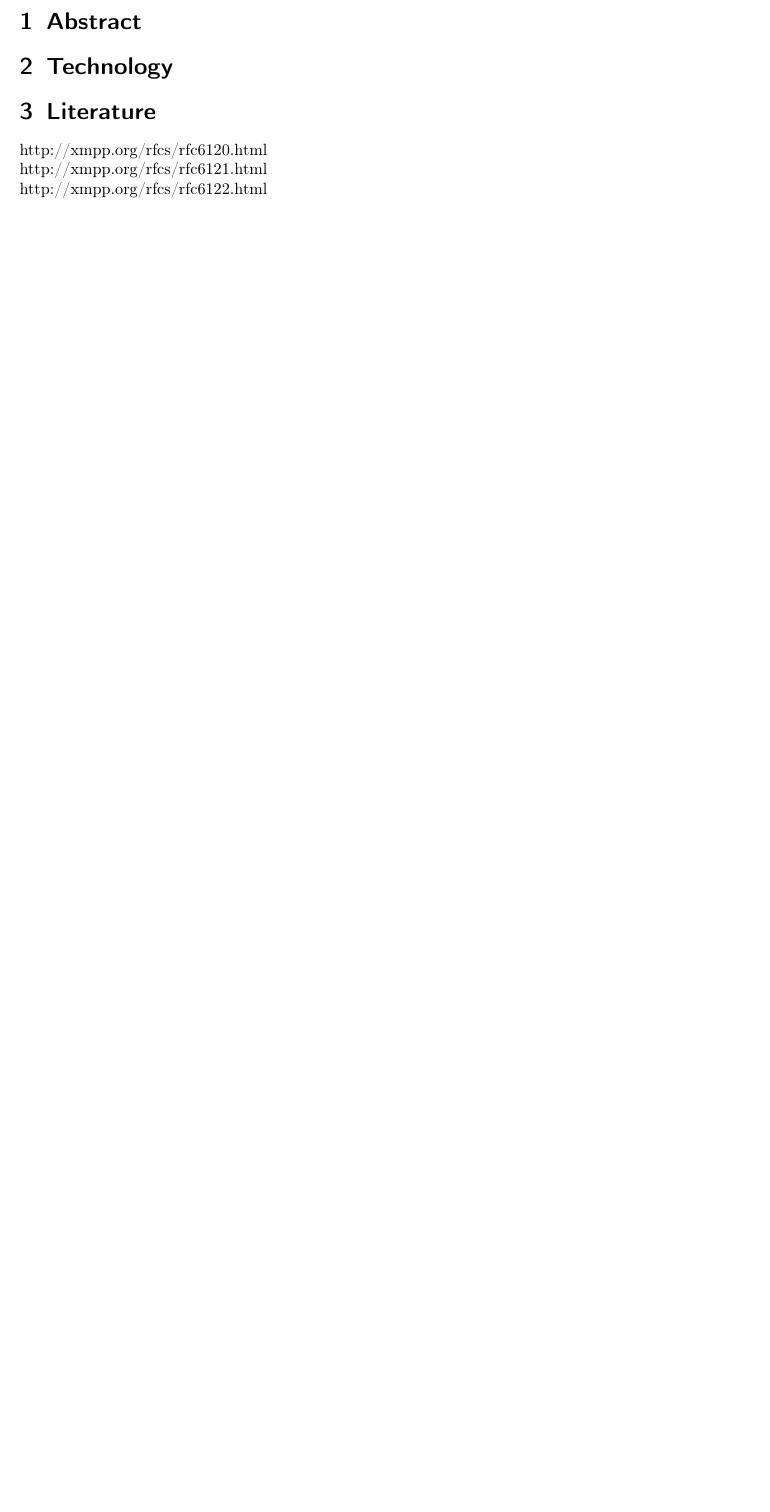
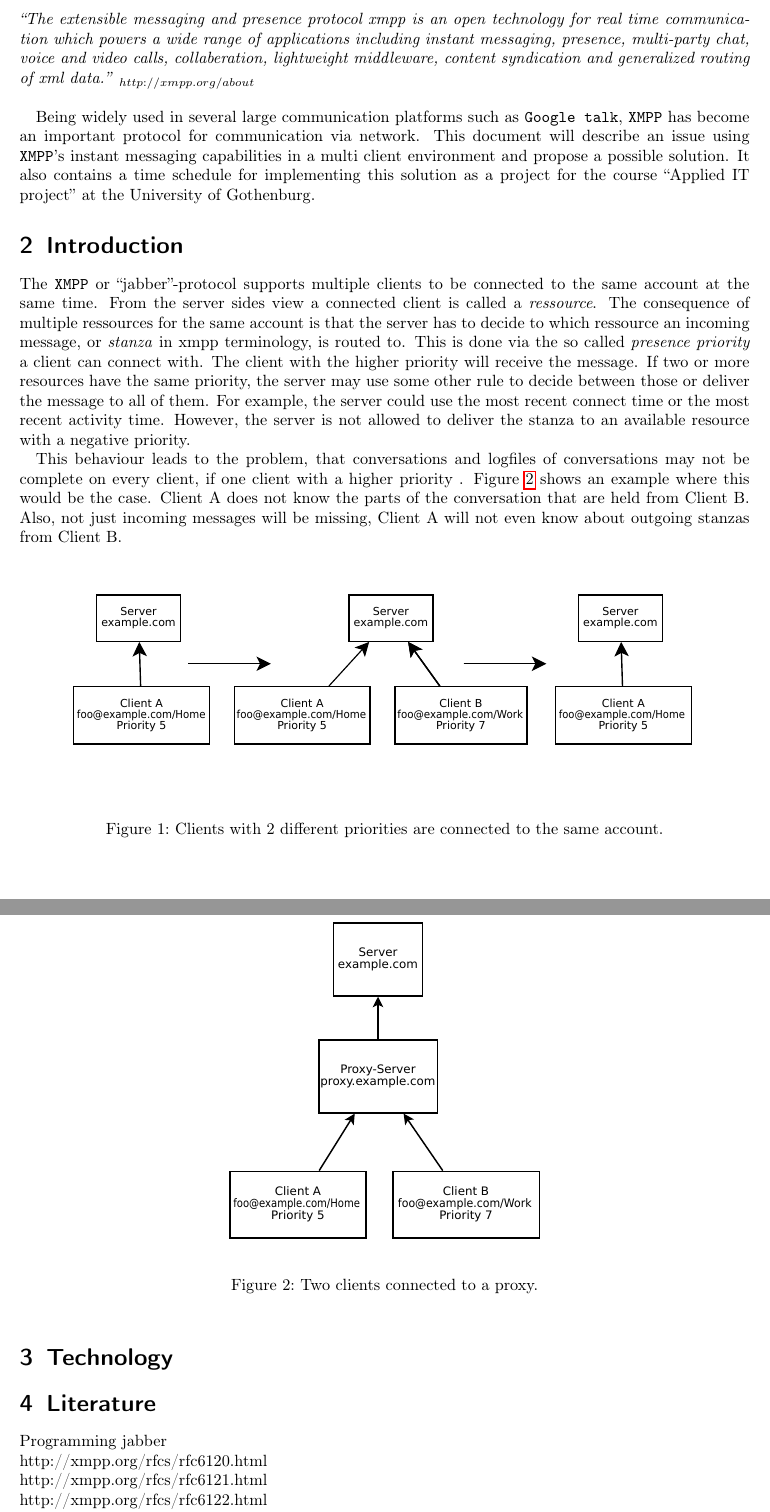
Before and after one commit to foobarable/xmpproxy, a LaTeX document (project_plan/plan.tex): part of page 3 of 3 before the commit and two parts of pages 3 and 4 of 4 after it, the two joined at a grey line, cut at the place of the change, the shorter picture padded with empty space. The pictures show the PDF file project_plan/plan.pdf that the author committed with the source.

Commit message:
Abstract and introduction of projectplan, minor (cleanup)  changes in code

```diff
--- a/project_plan/plan.tex
+++ b/project_plan/plan.tex
@@ -65,8 +65,45 @@ title=\lstname,                 % show the filename of files included with \lsti
 \newpage
 
 \section{Abstract}
+\textit{``The extensible messaging and presence protocol xmpp is an open technology
+for real time communication which powers a wide range of applications including instant messaging,
+presence, multi-party chat, voice and video calls, collaberation, lightweight middleware,
+content syndication and generalized routing of xml data.''}   $_{\tiny http://xmpp.org/about}$ \\
+
+Being widely used in several large communication platforms such as \texttt{Google talk},  % Todo cite
+\texttt{XMPP} has become an important protocol for communication via network. This document will describe an
+issue using \texttt{XMPP}'s instant messaging capabilities in a multi client environment and propose a possible solution.
+It also contains a time schedule for implementing this solution as a project for the course ``Applied IT project'' at the University
+of Gothenburg.
+
+\section{Introduction}
+The \texttt{XMPP} or ``jabber''-protocol supports multiple clients to be connected to the same account at the same time. From the server sides view a connected client is called a \textit{ressource}. The consequence of multiple ressources for the same account is that the server has to decide to which ressource an incoming message, or \textit{stanza} in xmpp terminology, is routed to. This is done via the so called \textit{presence priority} a client can connect with.  The client with the higher priority will receive the message.
+If two or more resources have the same priority, the server may use some other rule to decide between those or deliver the message to all of them. For example, the server could use the most recent connect time or the most recent activity time. However, the server is not allowed to deliver the stanza to an available resource with a negative priority. %TODO cite
+
+This behaviour leads to the problem, that conversations and logfiles of conversations may not be complete on every client, if one client with a higher priority . Figure \ref{fig:2clients} shows an example where this would be the case. Client A does not know the parts of the conversation that are held from Client B. Also, not just incoming messages will be missing, Client A will not even know about outgoing stanzas from Client B.
+\begin{figure}[h!]
+	\begin{center}
+		\includegraphics[scale=0.6]{figures/diagram1.pdf}
+	\end{center}
+	\caption{Clients with 2 different priorities are connected to the same account.}
+	\label{fig:2clients}
+\end{figure}
+
+
+A possible solution for this issue may be the use of a proxy server for \texttt{xmpp}.
+
+\begin{figure}[h!]
+	\begin{center}
+		\includegraphics[scale=0.5]{figures/diagram3.pdf}
+	\end{center}
+	\caption{Two clients connected to a proxy.}
+	\label{fig:2clients}
+\end{figure}
+
 \section{Technology}
+
 \section{Literature}
+Programming jabber\\
 http://xmpp.org/rfcs/rfc6120.html\\
 http://xmpp.org/rfcs/rfc6121.html\\
 http://xmpp.org/rfcs/rfc6122.html\\
```
Also changed, not shown: project_plan/figures/diagram1.pdf (added), project_plan/figures/diagram1.svg (added), project_plan/figures/diagram3.pdf (added), project_plan/figures/diagram3.svg (added), project_plan/plan.pdf, project_plan/plan.tex (2 more changed lines), 4 other files.
